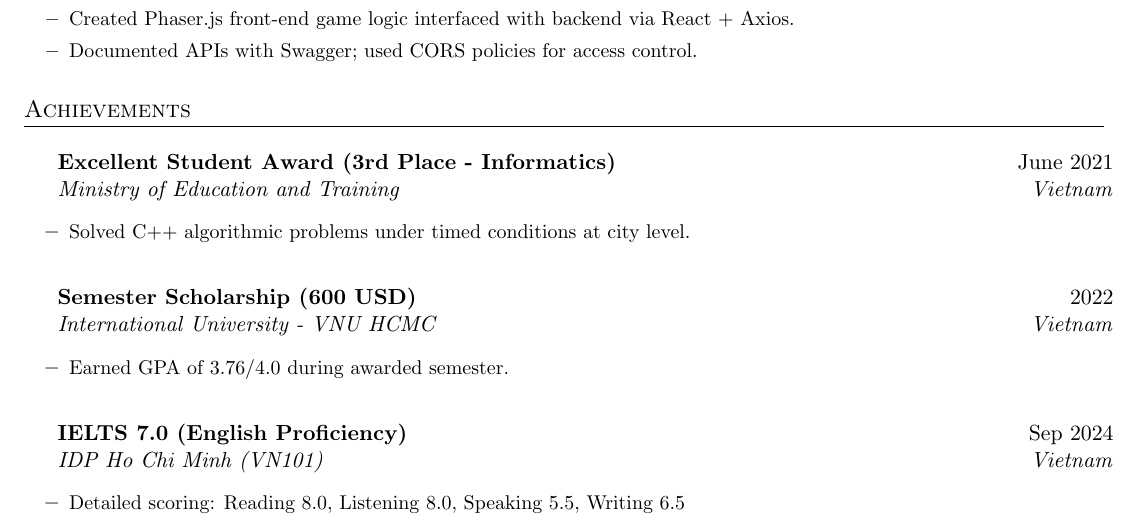
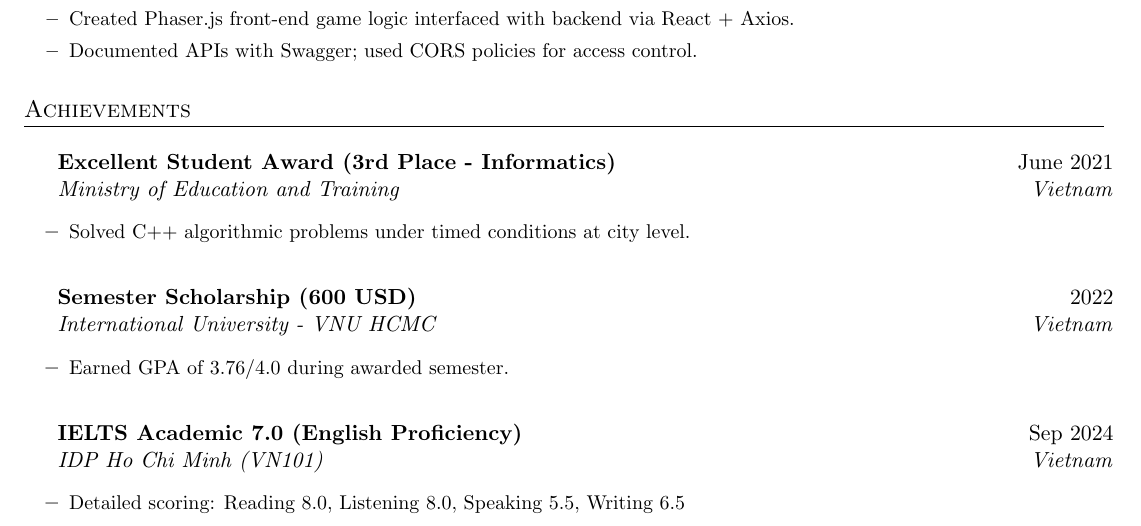
Before and after one commit to swyrin/the-resume, a LaTeX CV (cv.tex): part of page 2 of 2, cut so that both start at the same text. Compiled offline with pdfLaTeX.

Commit message:
some people mistook my IELTS as General Training

```diff
--- a/cv.tex
+++ b/cv.tex
@@ -153,7 +153,7 @@ Full-Stack Software Engineer with hands-on experience developing scalable web ap
   \resumeItemListEnd
 
   \resumeSubheading
-    {IELTS 7.0 (English Proficiency)}{Sep 2024}
+    {IELTS Academic 7.0 (English Proficiency)}{Sep 2024}
     {\href{https://ielts.idp.com}{IDP Ho Chi Minh (VN101)}}
     {Vietnam}
   \resumeItemListStart
```
